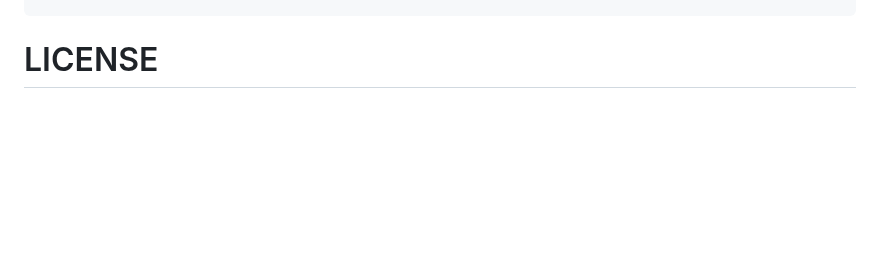
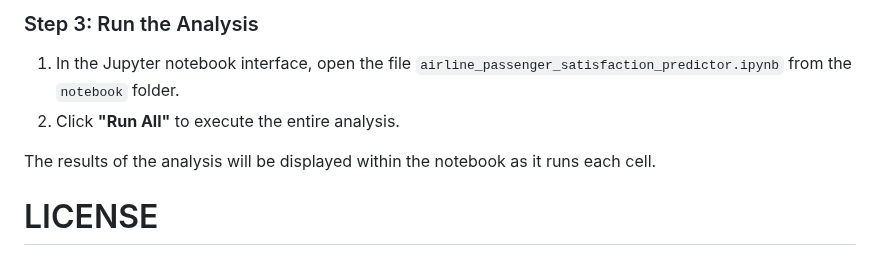
Before and after one commit to UBC-MDS/DSCI_522_group12, a Markdown page: README.md, the part around one of its changes. GitHub-like rendering; blank space fills up the shorter version.

```diff
--- a/README.md
+++ b/README.md
@@ -68,3 +138,12 @@ conda activate <your-environment-name>
+### Step 3: Run the Analysis
+
+1. In the Jupyter notebook interface, open the file `airline_passenger_satisfaction_predictor.ipynb` from the `notebook` folder.
+2. Click **"Run All"** to execute the entire analysis.
+
+The results of the analysis will be displayed within the notebook as it runs each cell.
+
+
+
 # LICENSE
 
 The code in this repository is licensed under the MIT license. Refer to the [LICENSE](LICENSE) file for more details.
```
Also changed, not shown: other parts of README.md (+70 -0 lines).
